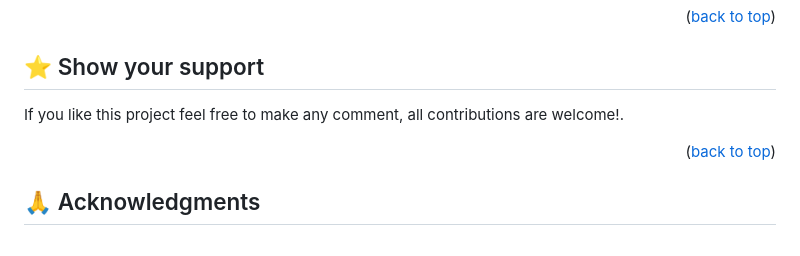
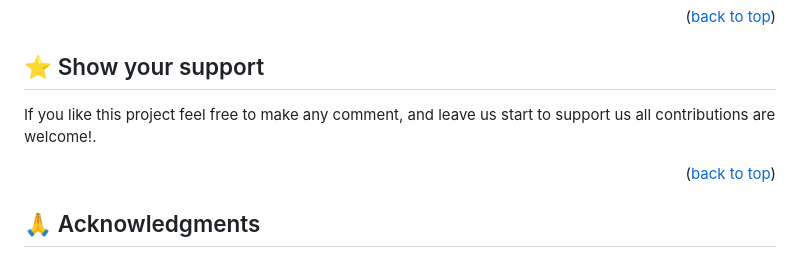
Before and after one commit to oovillagran/Portfolio-Bootstrap, a Markdown page: README.md, the part around the change. Rendered like a GitHub page; folded sections open.

Commit message:
Update support

```diff
--- a/README.md
+++ b/README.md
@@ -185,7 +185,7 @@ Feel free to check the [issues page](../../issues/).
 ## ⭐️ Show your support <a name="support"></a>
 
 
-If you like this project feel free to make any comment, all contributions are welcome!.
+If you like this project feel free to make any comment,  and leave us start to support us all contributions are welcome!.
 
 <p align="right">(<a href="#readme-top">back to top</a>)</p>
 
```
